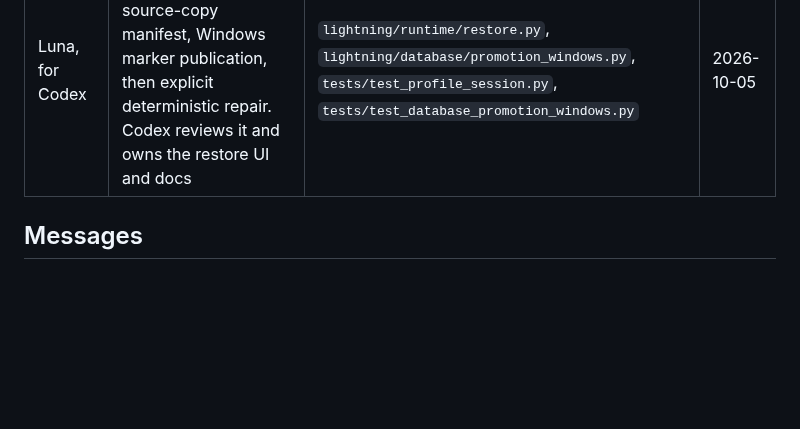
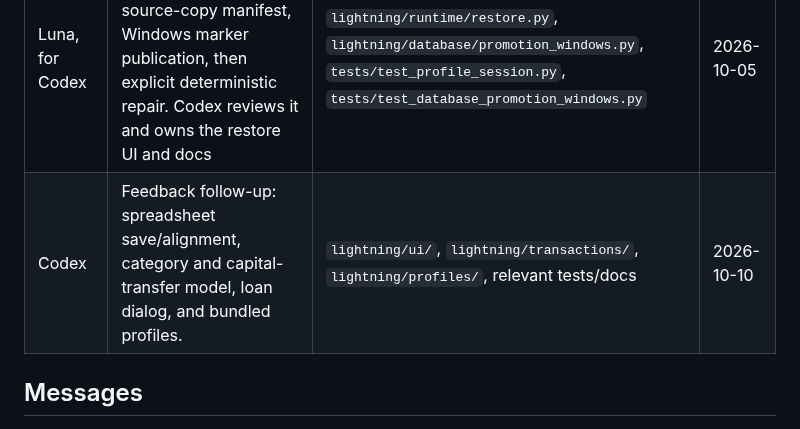
Before and after one commit to elfekimuhammed/Lightning, a Markdown page: NOW.md, the part around the change. Drawn GitHub-style; blank space fills up the shorter version.

Commit message:
Claim feedback follow-up work

```diff
--- a/NOW.md
+++ b/NOW.md
@@ -7,6 +7,7 @@
 | Codex | 02d — Code/fault tests pass; ordinary Windows reboot drill remains. Abrupt power-loss behavior is unverified; see Architecture › Promotion durability risk and [OWNER.md](OWNER.md). | `tests/test_database_promotion.py` | 2026-10-06 |
 | Claude | M3 bank SMS, then Android reading it; M1–2 in owner review | `lightning/sms_imports.py`, `lightning/sync/`, `runtime/devices.py`, `ui/templates/phone/`, `phone.css`, `android/` | 2026-10-06 |
 | Luna, for Codex | 03a restore safety: durable intent and source-copy manifest, Windows marker publication, then explicit deterministic repair. Codex reviews it and owns the restore UI and docs | `lightning/runtime/restore.py`, `lightning/database/promotion_windows.py`, `tests/test_profile_session.py`, `tests/test_database_promotion_windows.py` | 2026-10-05 |
+| Codex | Feedback follow-up: spreadsheet save/alignment, category and capital-transfer model, loan dialog, and bundled profiles. | `lightning/ui/`, `lightning/transactions/`, `lightning/profiles/`, relevant tests/docs | 2026-10-10 |
 
 ## Messages
 
```
